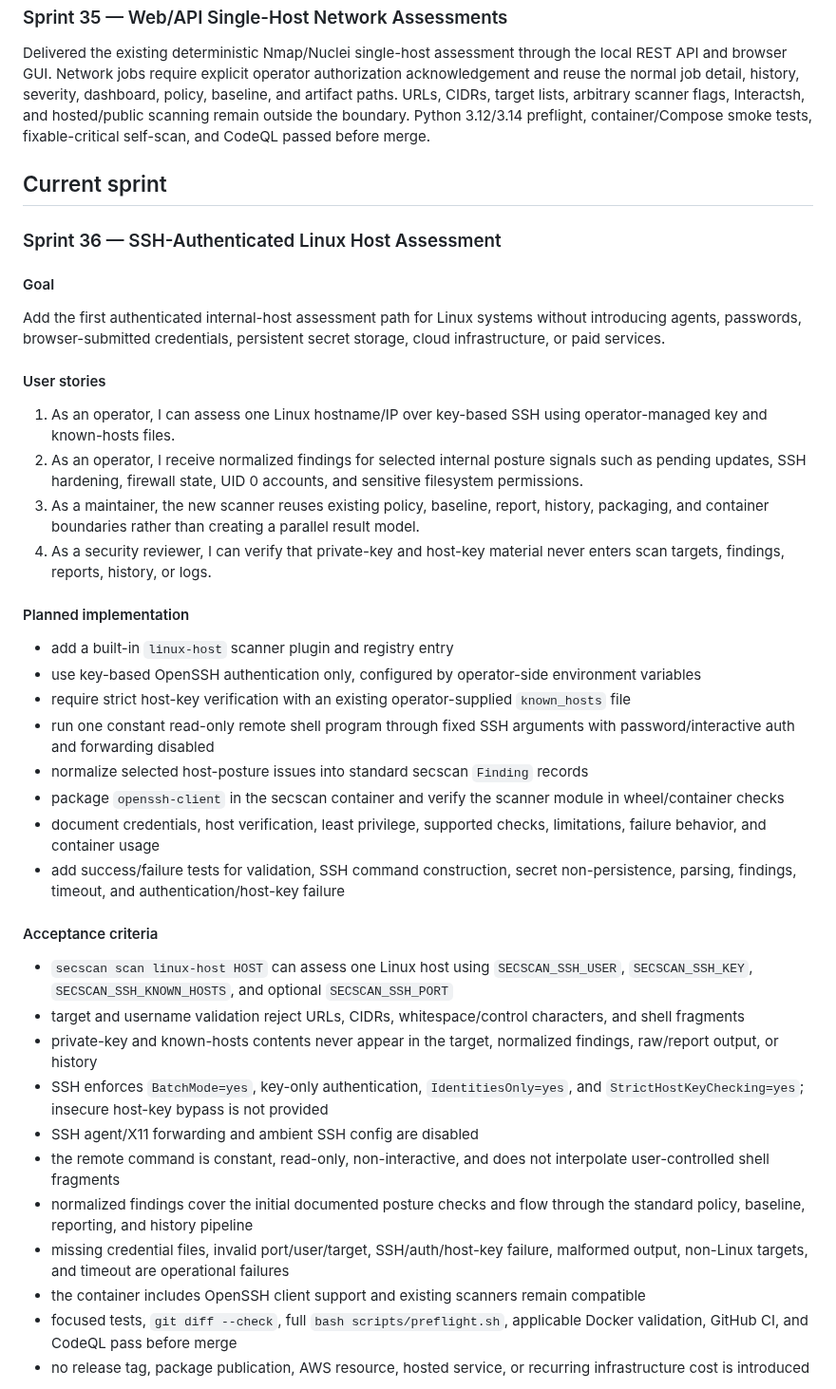
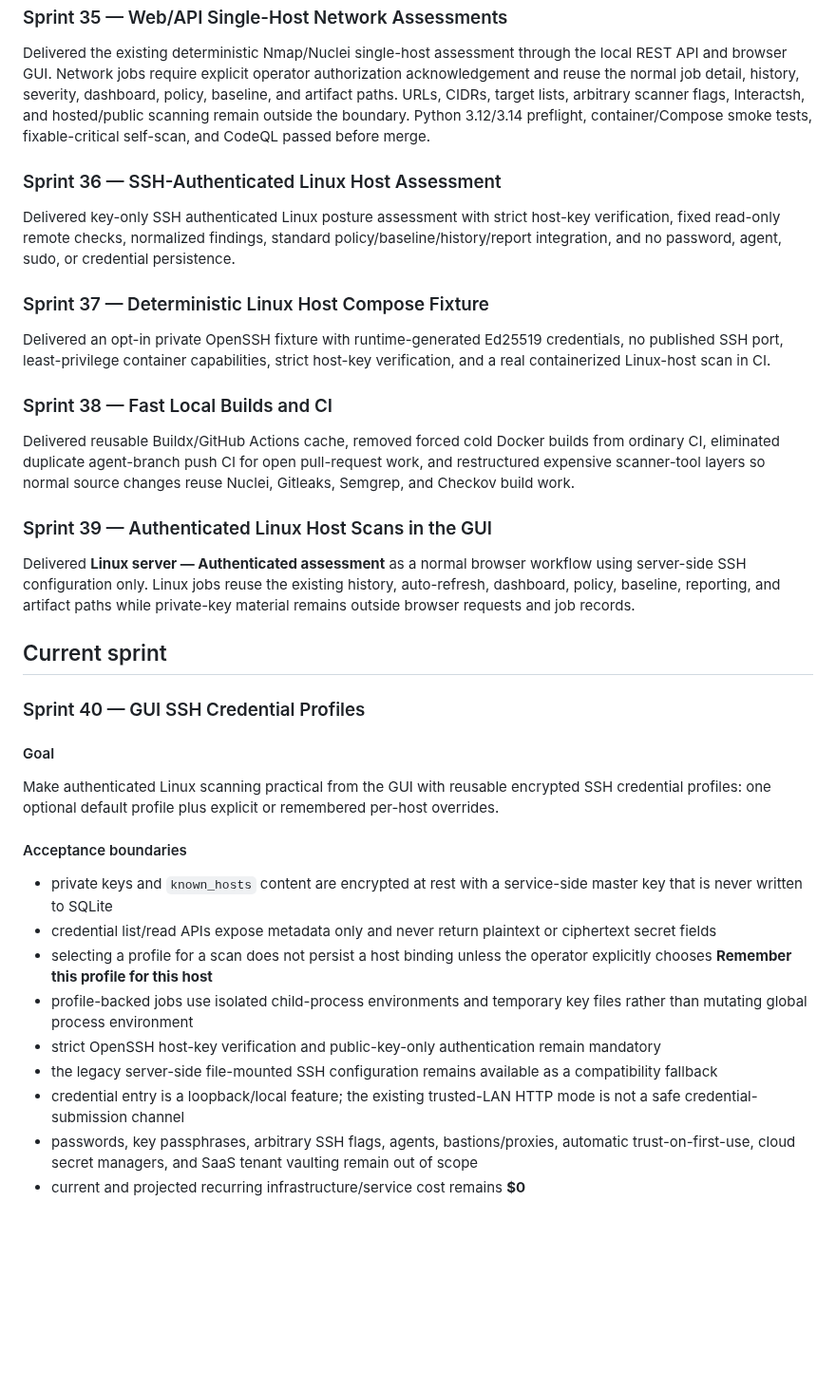
Before and after one commit to drakeg/secscan, a Markdown page: docs/ROADMAP.md, the part around one of its changes. Shown at 95% size. Drawn GitHub-style; blank space fills up the shorter version.

Commit message:
Advance roadmap through Sprint 40

```diff
--- a/docs/ROADMAP.md
+++ b/docs/ROADMAP.md
@@ -155,43 +155,39 @@ Delivered a machine-readable SPDX 2.3 JSON source inventory for stable releases
 
 Delivered the existing deterministic Nmap/Nuclei single-host assessment through the local REST API and browser GUI. Network jobs require explicit operator authorization acknowledgement and reuse the normal job detail, history, severity, dashboard, policy, baseline, and artifact paths. URLs, CIDRs, target lists, arbitrary scanner flags, Interactsh, and hosted/public scanning remain outside the boundary. Python 3.12/3.14 preflight, container/Compose smoke tests, fixable-critical self-scan, and CodeQL passed before merge.
 
+### Sprint 36 — SSH-Authenticated Linux Host Assessment
+
+Delivered key-only SSH authenticated Linux posture assessment with strict host-key verification, fixed read-only remote checks, normalized findings, standard policy/baseline/history/report integration, and no password, agent, sudo, or credential persistence.
+
+### Sprint 37 — Deterministic Linux Host Compose Fixture
+
+Delivered an opt-in private OpenSSH fixture with runtime-generated Ed25519 credentials, no published SSH port, least-privilege container capabilities, strict host-key verification, and a real containerized Linux-host scan in CI.
+
+### Sprint 38 — Fast Local Builds and CI
+
+Delivered reusable Buildx/GitHub Actions cache, removed forced cold Docker builds from ordinary CI, eliminated duplicate agent-branch push CI for open pull-request work, and restructured expensive scanner-tool layers so normal source changes reuse Nuclei, Gitleaks, Semgrep, and Checkov build work.
+
+### Sprint 39 — Authenticated Linux Host Scans in the GUI
+
+Delivered **Linux server — Authenticated assessment** as a normal browser workflow using server-side SSH configuration only. Linux jobs reuse the existing history, auto-refresh, dashboard, policy, baseline, reporting, and artifact paths while private-key material remains outside browser requests and job records.
+
 ## Current sprint
 
-### Sprint 36 — SSH-Authenticated Linux Host Assessment
+### Sprint 40 — GUI SSH Credential Profiles
 
 #### Goal
 
-Add the first authenticated internal-host assessment path for Linux systems without introducing agents, passwords, browser-submitted credentials, persistent secret storage, cloud infrastructure, or paid services.
+Make authenticated Linux scanning practical from the GUI with reusable encrypted SSH credential profiles: one optional default profile plus explicit or remembered per-host overrides.
 
-#### User stories
+#### Acceptance boundaries
 
-1. As an operator, I can assess one Linux hostname/IP over key-based SSH using operator-managed key and known-hosts files.
-2. As an operator, I receive normalized findings for selected internal posture signals such as pending updates, SSH hardening, firewall state, UID 0 accounts, and sensitive filesystem permissions.
-3. As a maintainer, the new scanner reuses existing policy, baseline, report, history, packaging, and container boundaries rather than creating a parallel result model.
-4. As a security reviewer, I can verify that private-key and host-key material never enters scan targets, findings, reports, history, or logs.
+- private keys and `known_hosts` content are encrypted at rest with a service-side master key that is never written to SQLite
+- credential list/read APIs expose metadata only and never return plaintext or ciphertext secret fields
+- selecting a profile for a scan does not persist a host binding unless the operator explicitly chooses **Remember this profile for this host**
+- profile-backed jobs use isolated child-process environments and temporary key files rather than mutating global process environment
+- strict OpenSSH host-key verification and public-key-only authentication remain mandatory
+- the legacy server-side file-mounted SSH configuration remains available as a compatibility fallback
+- credential entry is a loopback/local feature; the existing trusted-LAN HTTP mode is not a safe credential-submission channel
+- passwords, key passphrases, arbitrary SSH flags, agents, bastions/proxies, automatic trust-on-first-use, cloud secret managers, and SaaS tenant vaulting remain out of scope
+- current and projected recurring infrastructure/service cost remains **$0**
 
-#### Planned implementation
-
-- add a built-in `linux-host` scanner plugin and registry entry
-- use key-based OpenSSH authentication only, configured by operator-side environment variables
-- require strict host-key verification with an existing operator-supplied `known_hosts` file
-- run one constant read-only remote shell program through fixed SSH arguments with password/interactive auth and forwarding disabled
-- normalize selected host-posture issues into standard secscan `Finding` records
-- package `openssh-client` in the secscan container and verify the scanner module in wheel/container checks
-- document credentials, host verification, least privilege, supported checks, limitations, failure behavior, and container usage
-- add success/failure tests for validation, SSH command construction, secret non-persistence, parsing, findings, timeout, and authentication/host-key failure
-
-#### Acceptance criteria
-
-- `secscan scan linux-host HOST` can assess one Linux host using `SECSCAN_SSH_USER`, `SECSCAN_SSH_KEY`, `SECSCAN_SSH_KNOWN_HOSTS`, and optional `SECSCAN_SSH_PORT`
-- target and username validation reject URLs, CIDRs, whitespace/control characters, and shell fragments
-- private-key and known-hosts contents never appear in the target, normalized findings, raw/report output, or history
-- SSH enforces `BatchMode=yes`, key-only authentication, `IdentitiesOnly=yes`, and `StrictHostKeyChecking=yes`; insecure host-key bypass is not provided
-- SSH agent/X11 forwarding and ambient SSH config are disabled
-- the remote command is constant, read-only, non-interactive, and does not interpolate user-controlled shell fragments
-- normalized findings cover the initial documented posture checks and flow through the standard policy, baseline, reporting, and history pipeline
-- missing credential files, invalid port/user/target, SSH/auth/host-key failure, malformed output, non-Linux targets, and timeout are operational failures
-- the container includes OpenSSH client support and existing scanners remain compatible
-- focused tests, `git diff --check`, full `bash scripts/preflight.sh`, applicable Docker validation, GitHub CI, and CodeQL pass before merge
-- no release tag, package publication, AWS resource, hosted service, or recurring infrastructure cost is introduced
-
```
Also changed, not shown: other parts of docs/ROADMAP.md (+1 -27 lines).
